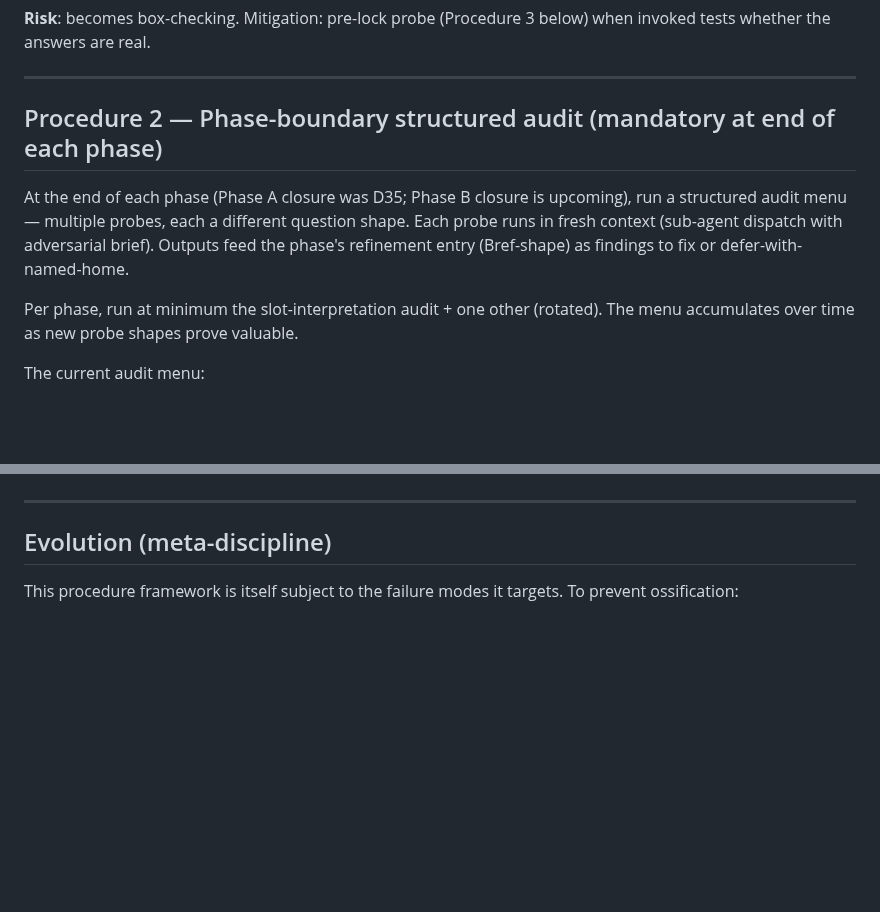
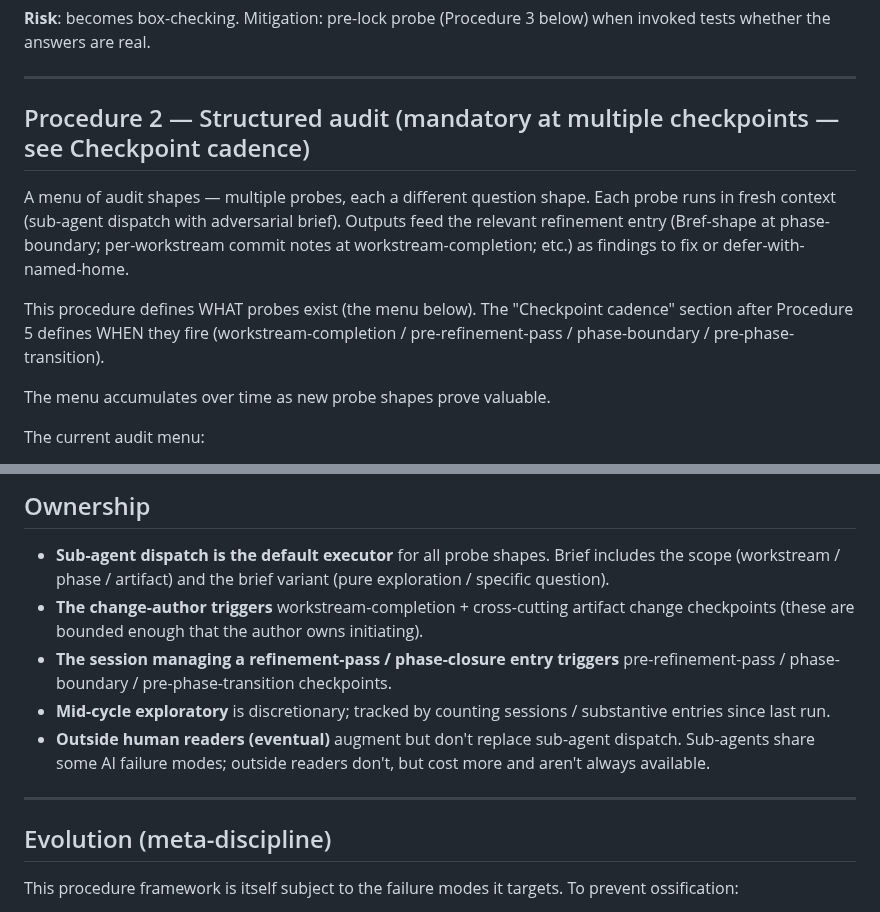
Before and after one commit to Gunther-Schulz/ai-bureau, a Markdown page: fresh-plan/probing.md, 2 parts joined by grey strips. Drawn GitHub-style; blank space fills up the shorter version.

```diff
--- a/fresh-plan/probing.md
+++ b/fresh-plan/probing.md
@@ -50,11 +50,13 @@ The framing fields (named in the entry text, not necessarily as separate section
 
 ---
 
-## Procedure 2 — Phase-boundary structured audit (mandatory at end of each phase)
+## Procedure 2 — Structured audit (mandatory at multiple checkpoints — see Checkpoint cadence)
 
-At the end of each phase (Phase A closure was D35; Phase B closure is upcoming), run a structured audit menu — multiple probes, each a different question shape. Each probe runs in fresh context (sub-agent dispatch with adversarial brief). Outputs feed the phase's refinement entry (Bref-shape) as findings to fix or defer-with-named-home.
+A menu of audit shapes — multiple probes, each a different question shape. Each probe runs in fresh context (sub-agent dispatch with adversarial brief). Outputs feed the relevant refinement entry (Bref-shape at phase-boundary; per-workstream commit notes at workstream-completion; etc.) as findings to fix or defer-with-named-home.
 
-Per phase, run at minimum the slot-interpretation audit + one other (rotated). The menu accumulates over time as new probe shapes prove valuable.
+This procedure defines WHAT probes exist (the menu below). The "Checkpoint cadence" section after Procedure 5 defines WHEN they fire (workstream-completion / pre-refinement-pass / phase-boundary / pre-phase-transition).
+
+The menu accumulates over time as new probe shapes prove valuable.
 
 The current audit menu:
 
@@ -131,3 +155,10 @@ Sub-agent dispatch is the default executor. Outside human readers (eventual) aug
+## Ownership
+
+- **Sub-agent dispatch is the default executor** for all probe shapes. Brief includes the scope (workstream / phase / artifact) and the brief variant (pure exploration / specific question).
+- **The change-author triggers** workstream-completion + cross-cutting artifact change checkpoints (these are bounded enough that the author owns initiating).
+- **The session managing a refinement-pass / phase-closure entry triggers** pre-refinement-pass / phase-boundary / pre-phase-transition checkpoints.
+- **Mid-cycle exploratory** is discretionary; tracked by counting sessions / substantive entries since last run.
+- **Outside human readers (eventual)** augment but don't replace sub-agent dispatch. Sub-agents share some AI failure modes; outside readers don't, but cost more and aren't always available.
 
 ---
 
```
Also changed, not shown: other parts of fresh-plan/probing.md (+31 -9 lines).
